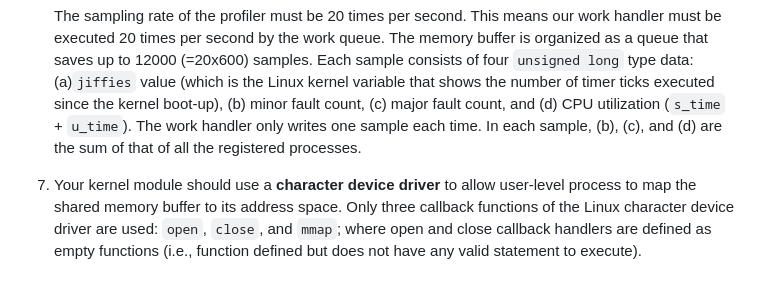
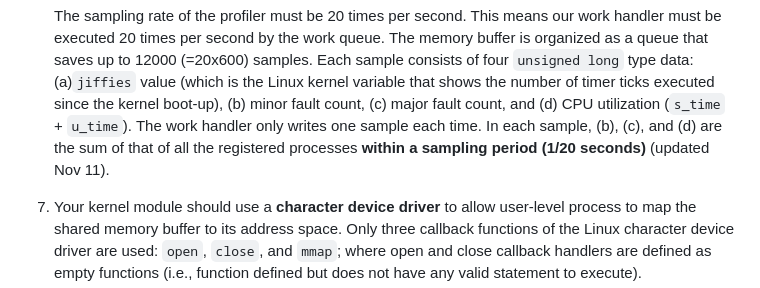
Before and after one commit to cs423-uiuc/cs423-uiuc.github.io, a Markdown page: fall24/mps/MP3.md, the part around the change. GitHub-like rendering.

Commit message:
Update MP3.md
Sample are sum of processes within a period.

```diff
--- a/fall24/mps/MP3.md
+++ b/fall24/mps/MP3.md
@@ -210,7 +210,7 @@ requested process.
     (b) minor fault count,
     (c) major fault count,
     and (d) CPU utilization (`s_time` + `u_time`). The work handler only writes one sample each time.
-    In each sample, (b), (c), and (d) are the sum of that of all the registered processes.
+    In each sample, (b), (c), and (d) are the sum of that of all the registered processes **within a sampling period (1/20 seconds)** (updated Nov 11).
 
 7) Your kernel module should use a **character device driver** to allow user-level process to map the shared memory
 buffer to its address space. Only three callback functions of the Linux character device driver are used: `open`,
```
